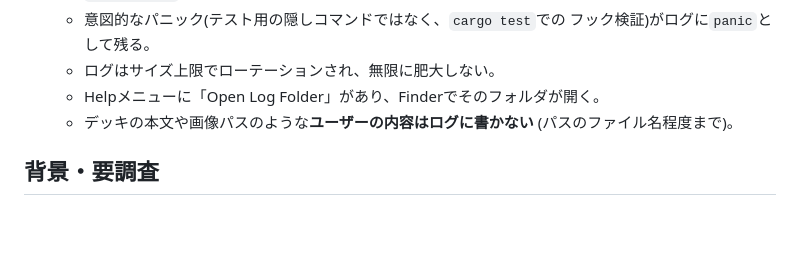
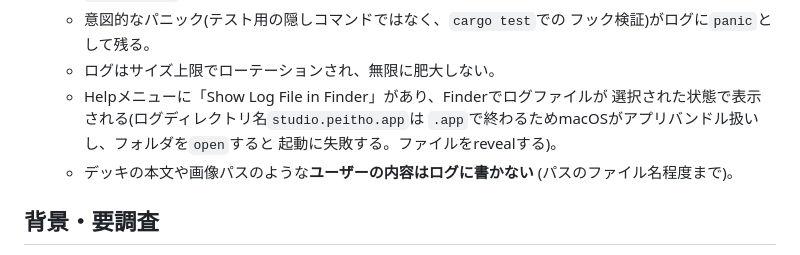
Before and after one commit to piconic-ai/peitho-studio, a Markdown page: todo/release-logging.md, the part around the change. Drawn GitHub-style; blank space fills up the shorter version.

Commit message:
Update release-logging's acceptance criterion for revealing the log file
Co-Authored-By: Claude Opus 5.5 <noreply@anthropic.com>

```diff
--- a/todo/release-logging.md
+++ b/todo/release-logging.md
@@ -29,7 +29,10 @@ tags: [release, logging]
   - 意図的なパニック(テスト用の隠しコマンドではなく、`cargo test`での
     フック検証)がログに`panic`として残る。
   - ログはサイズ上限でローテーションされ、無限に肥大しない。
-  - Helpメニューに「Open Log Folder」があり、Finderでそのフォルダが開く。
+  - Helpメニューに「Show Log File in Finder」があり、Finderでログファイルが
+    選択された状態で表示される(ログディレクトリ名`studio.peitho.app`は
+    `.app`で終わるためmacOSがアプリバンドル扱いし、フォルダを`open`すると
+    起動に失敗する。ファイルをrevealする)。
   - デッキの本文や画像パスのような**ユーザーの内容はログに書かない**
     (パスのファイル名程度まで)。
 
```
